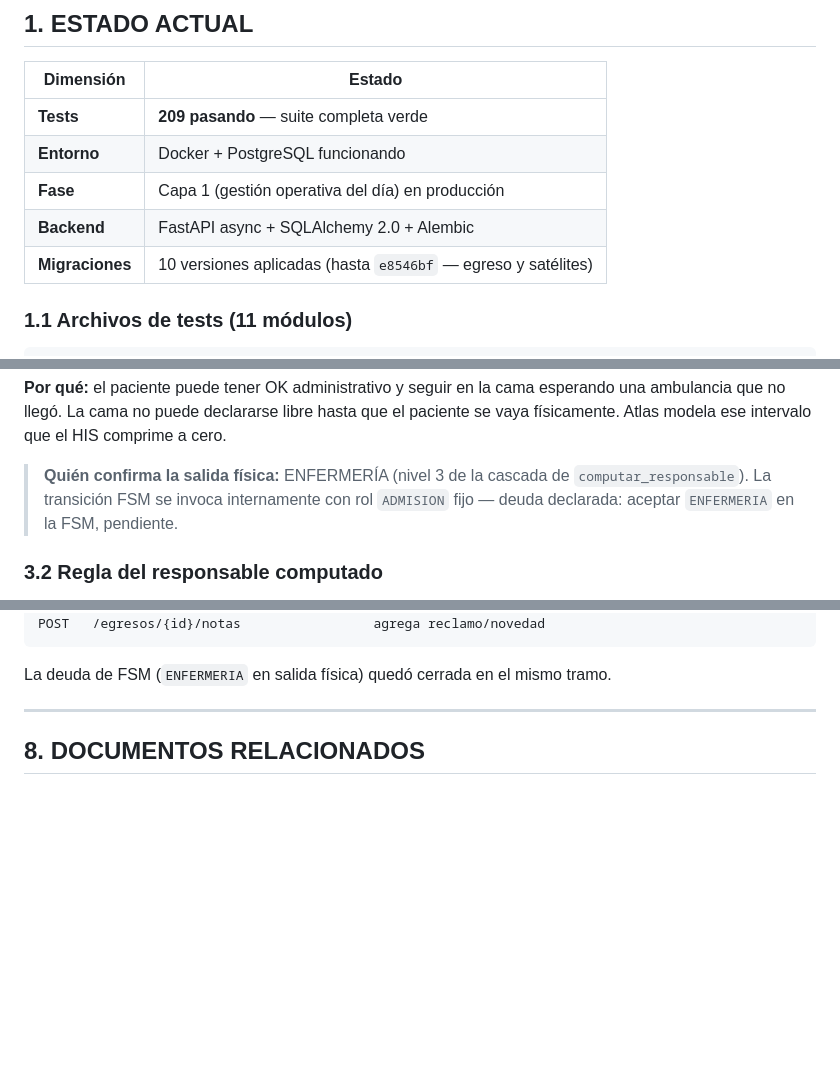
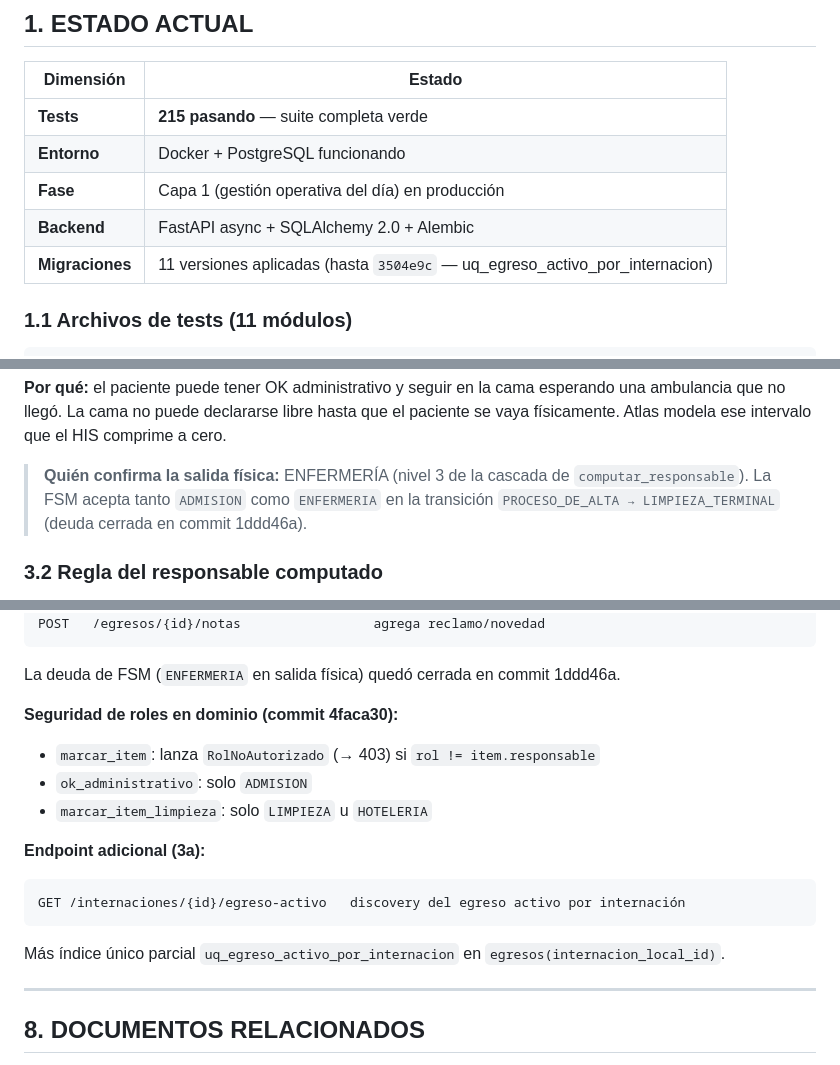
Before and after one commit to angelgabrieldaq/zenoxia-atlas, a Markdown page: STATE_ATLAS.md, 3 parts joined by grey strips. Rendered like a GitHub page; blank space fills up the shorter version.

Commit message:
docs(atlas): STATE_ATLAS.md — 215 tests, seguridad de roles, endpoint egreso-activo
Co-Authored-By: Claude Sonnet 4.6 <noreply@anthropic.com>

````diff
--- a/STATE_ATLAS.md
+++ b/STATE_ATLAS.md
@@ -10,11 +10,11 @@ Leer antes de codear. Subordinado a `DECISIONES_ARQUITECTURA_CORE.md` (en zenoxi
 
 | Dimensión | Estado |
 |---|---|
-| **Tests** | **209 pasando** — suite completa verde |
+| **Tests** | **215 pasando** — suite completa verde |
 | **Entorno** | Docker + PostgreSQL funcionando |
 | **Fase** | Capa 1 (gestión operativa del día) en producción |
 | **Backend** | FastAPI async + SQLAlchemy 2.0 + Alembic |
-| **Migraciones** | 10 versiones aplicadas (hasta `e8546bf` — egreso y satélites) |
+| **Migraciones** | 11 versiones aplicadas (hasta `3504e9c` — uq_egreso_activo_por_internacion) |
 
 ### 1.1 Archivos de tests (11 módulos)
 
@@ -123,8 +123,8 @@ una ambulancia que no llegó. La cama no puede declararse libre hasta que el pac
 se vaya físicamente. Atlas modela ese intervalo que el HIS comprime a cero.
 
 > **Quién confirma la salida física:** ENFERMERÍA (nivel 3 de la cascada de
-> `computar_responsable`). La transición FSM se invoca internamente con rol
-> `ADMISION` fijo — deuda declarada: aceptar `ENFERMERIA` en la FSM, pendiente.
+> `computar_responsable`). La FSM acepta tanto `ADMISION` como `ENFERMERIA`
+> en la transición `PROCESO_DE_ALTA → LIMPIEZA_TERMINAL` (deuda cerrada en commit 1ddd46a).
 
 ### 3.2 Regla del responsable computado
 
@@ -262,7 +262,18 @@ PATCH  /egresos/{id}/discrepancia          registra discrepancia
 POST   /egresos/{id}/notas                 agrega reclamo/novedad
 ```
 
-La deuda de FSM (`ENFERMERIA` en salida física) quedó cerrada en el mismo tramo.
+La deuda de FSM (`ENFERMERIA` en salida física) quedó cerrada en commit 1ddd46a.
+
+**Seguridad de roles en dominio (commit 4faca30):**
+- `marcar_item`: lanza `RolNoAutorizado` (→ 403) si `rol != item.responsable`
+- `ok_administrativo`: solo `ADMISION`
+- `marcar_item_limpieza`: solo `LIMPIEZA` u `HOTELERIA`
+
+**Endpoint adicional (3a):**
+```
+GET /internaciones/{id}/egreso-activo   discovery del egreso activo por internación
+```
+Más índice único parcial `uq_egreso_activo_por_internacion` en `egresos(internacion_local_id)`.
 
 ---
 
````
Also changed, not shown: other parts of STATE_ATLAS.md (+2 -2 lines).
